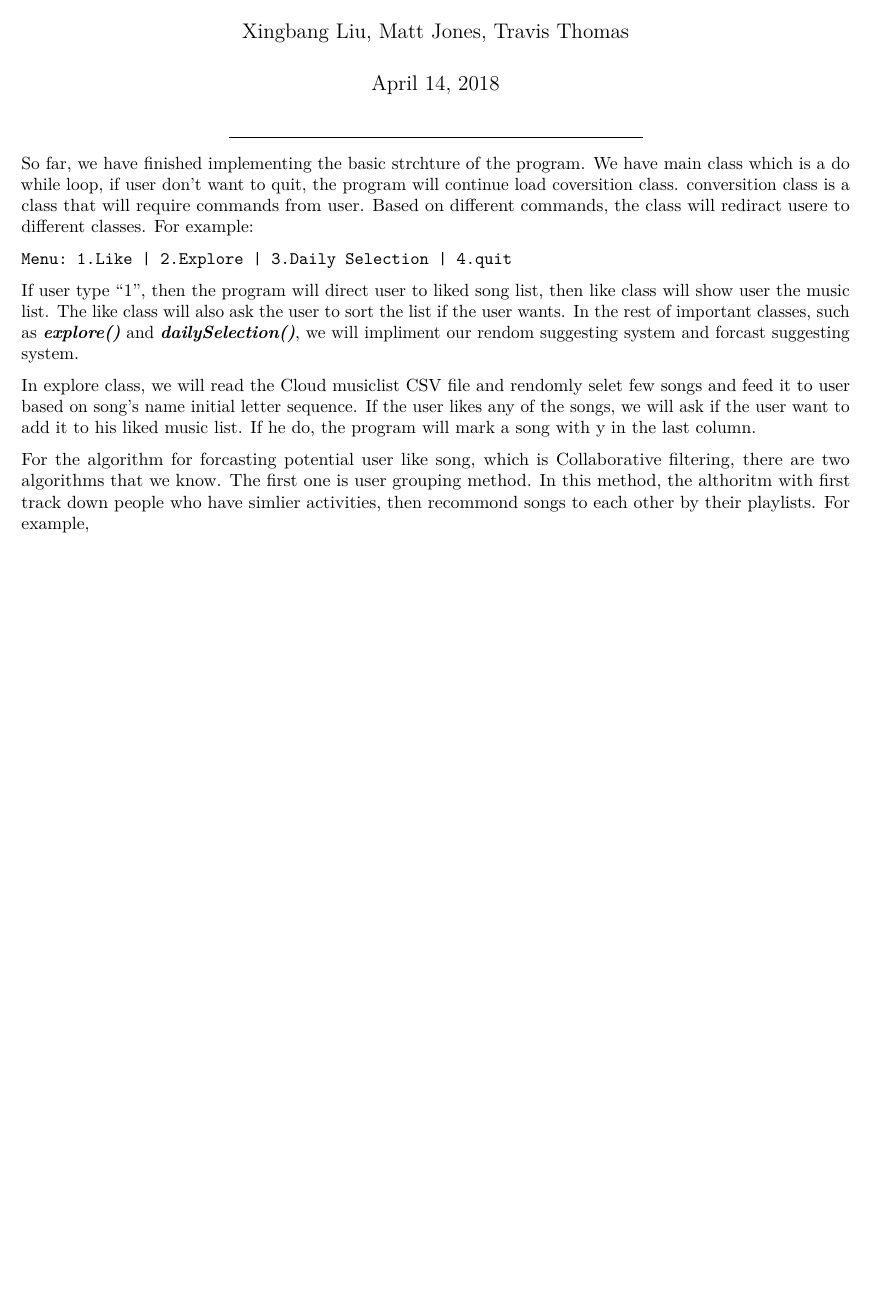
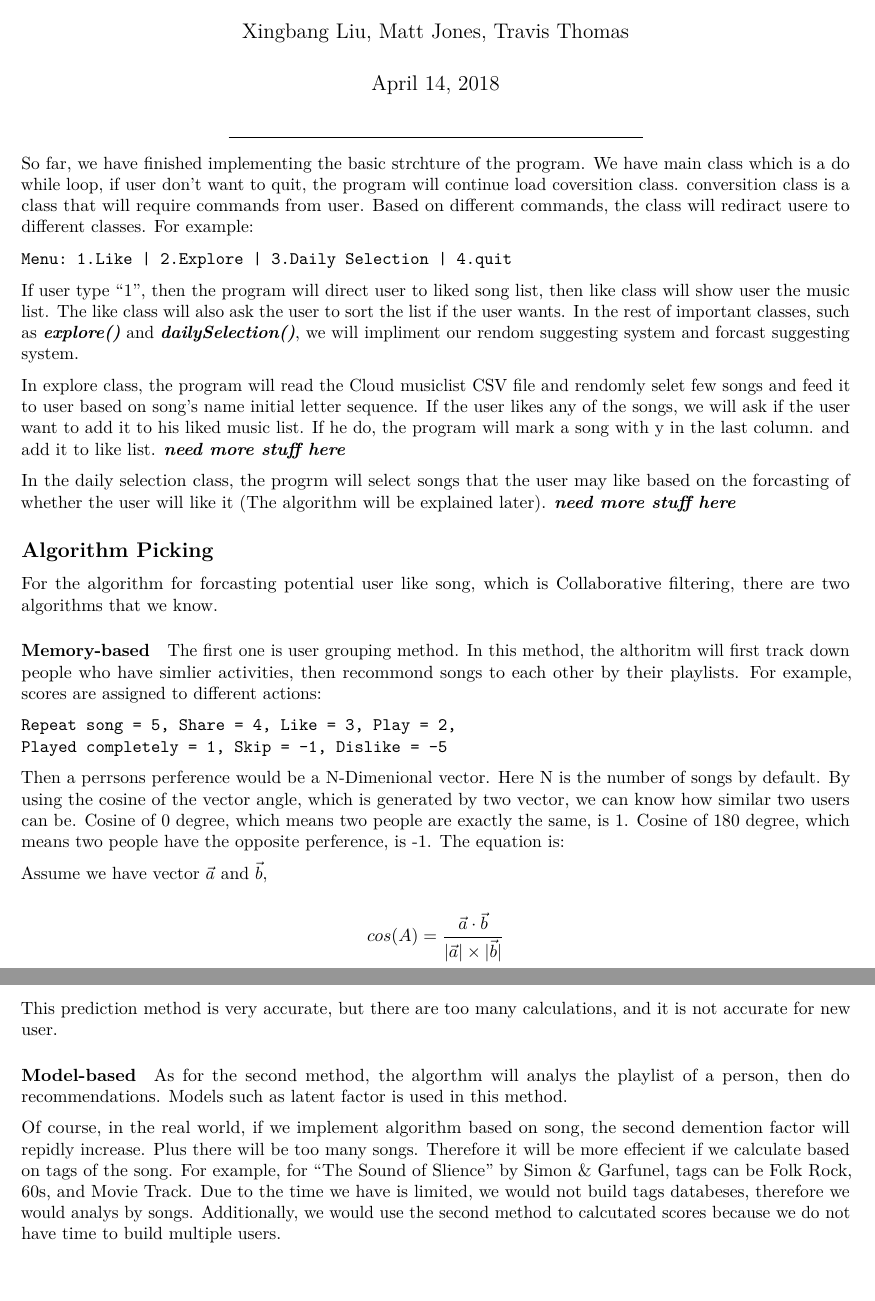
Before and after one commit to TravisThomasAC/cs250-FinalProject-Team9, an R Markdown document (RMarkdownPackage/ProgressReport2.Rmd): part of the page before the commit and two parts of pages 1 and 2 of 2 after it, the two joined at a grey line, cut so that both start at the same text, the shorter picture padded with empty space. Rendered offline with R 4.5, knitr and Pandoc, then LaTeX, with nearby package versions.

Commit message:
add something

````diff
--- a/RMarkdownPackage/ProgressReport2.Rmd
+++ b/RMarkdownPackage/ProgressReport2.Rmd
@@ -3,7 +5,6 @@ title: Final Project Progress Report
+output:
+  pdf_document: default
 subtitle: Report two
-author: Xingbang Liu, Matt Jones, Travis Thomas
-date: "April 14, 2018"
-output: pdf_document
 ---
 ***
 
@@ -15,6 +16,33 @@ Menu: 1.Like | 2.Explore | 3.Daily Selection | 4.quit
 
 If user type "1", then the program will direct user to liked song list, then like class will show user the music list. The like class will also ask the user to sort the list if the user wants.  In the rest of important classes, such as ***explore()*** and ***dailySelection()***, we will impliment our rendom suggesting system and forcast suggesting system.
 
-In explore class, we will read the Cloud musiclist CSV file and rendomly selet few songs and feed it to user based on song's name initial letter sequence. If the user likes any of the songs, we will ask if the user want to add it to his liked music list. If he do, the program will mark a song with y in the last column.
+In explore class, the program will read the Cloud musiclist CSV file and rendomly selet few songs and feed it to user based on song's name initial letter sequence. If the user likes any of the songs, we will ask if the user want to add it to his liked music list. If he do, the program will mark a song with y in the last column. and add it to like list. ***need more stuff here***
 
-  For the algorithm for forcasting potential user like song, which is [Collaborative filtering](https://en.wikipedia.org/wiki/Collaborative_filtering), there are two algorithms that we know. The first one is user grouping method. In this method, the althoritm with first track down people who have simlier activities, then recommond songs to each other by their playlists. For example,
+In the daily selection class, the progrm will select songs that the user may like based on the forcasting of whether the user will like it (The algorithm will be explained later). ***need more stuff here***
+
+## Algorithm Picking
+
+  For the algorithm for forcasting potential user like song, which is [Collaborative filtering](https://en.wikipedia.org/wiki/Collaborative_filtering), there are two algorithms that we know.
+
+#### Memory-based
+
+  The first one is user grouping method. In this method, the althoritm will first track down people who have simlier activities, then recommond songs to each other by their playlists. For example, scores are assigned to different actions:
+
+```
+Repeat song = 5, Share = 4, Like = 3, Play = 2,
+Played completely = 1, Skip = -1, Dislike = -5
+```
+
+Then a perrsons perference would be a N-Dimenional vector. Here N is the number of songs by default. By using the cosine of the vector angle, which is generated by two vector, we can know how similar two users can be. Cosine of 0 degree, which means two people are exactly the same, is 1. Cosine of 180 degree, which means two people have the opposite perference, is -1. The equation is:
+
+Assume we have vector $\vec a$ and $\vec b$,
+
+$$cos(A) = \frac{\vec a \cdot \vec b}{|\vec a| \times |\vec b|}$$
+
+This prediction method is very accurate, but there are too many calculations, and it is not accurate for new user.
+
+#### Model-based
+
+  As for the second method, the algorthm will analys the playlist of a person, then do recommendations. Models such as latent factor is used in this method.
+
+  Of course, in the real world, if we implement algorithm based on song, the second demention factor will repidly increase. Plus there will be too many songs. Therefore it will be more effecient if we calculate based on tags of the song. For example, for "The Sound of Slience" by Simon & Garfunel, tags can be Folk Rock, 60s, and Movie Track. Due to the time we have is limited, we would not build tags databeses, therefore we would analys by songs. Additionally, we would use the second method to calcutated scores because we do not have time to build multiple users.
````
Also changed, not shown: RMarkdownPackage/ProgressReport2.pdf (added), RMarkdownPackage/ProgressReport2.Rmd (4 more changed lines), 4 other files.
